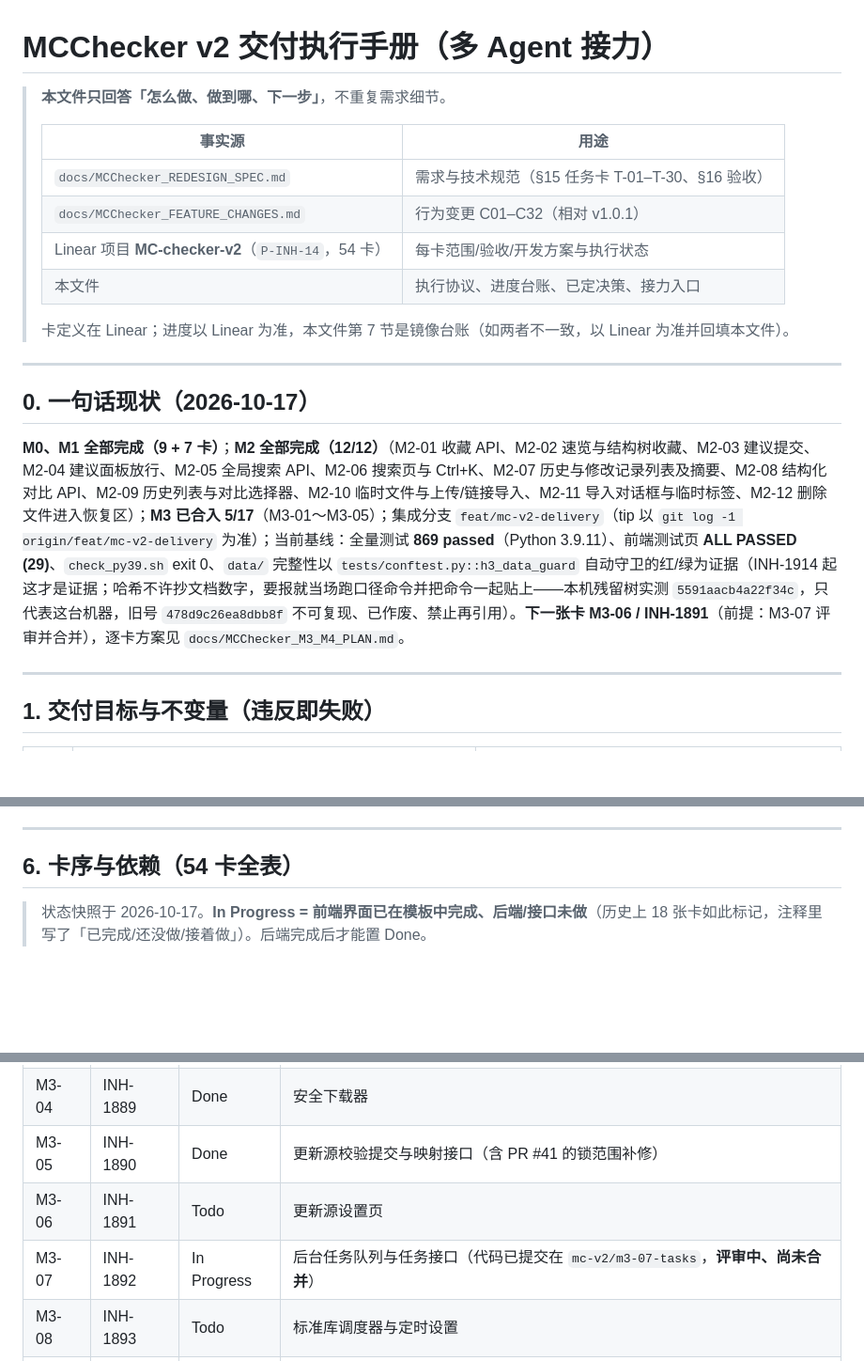
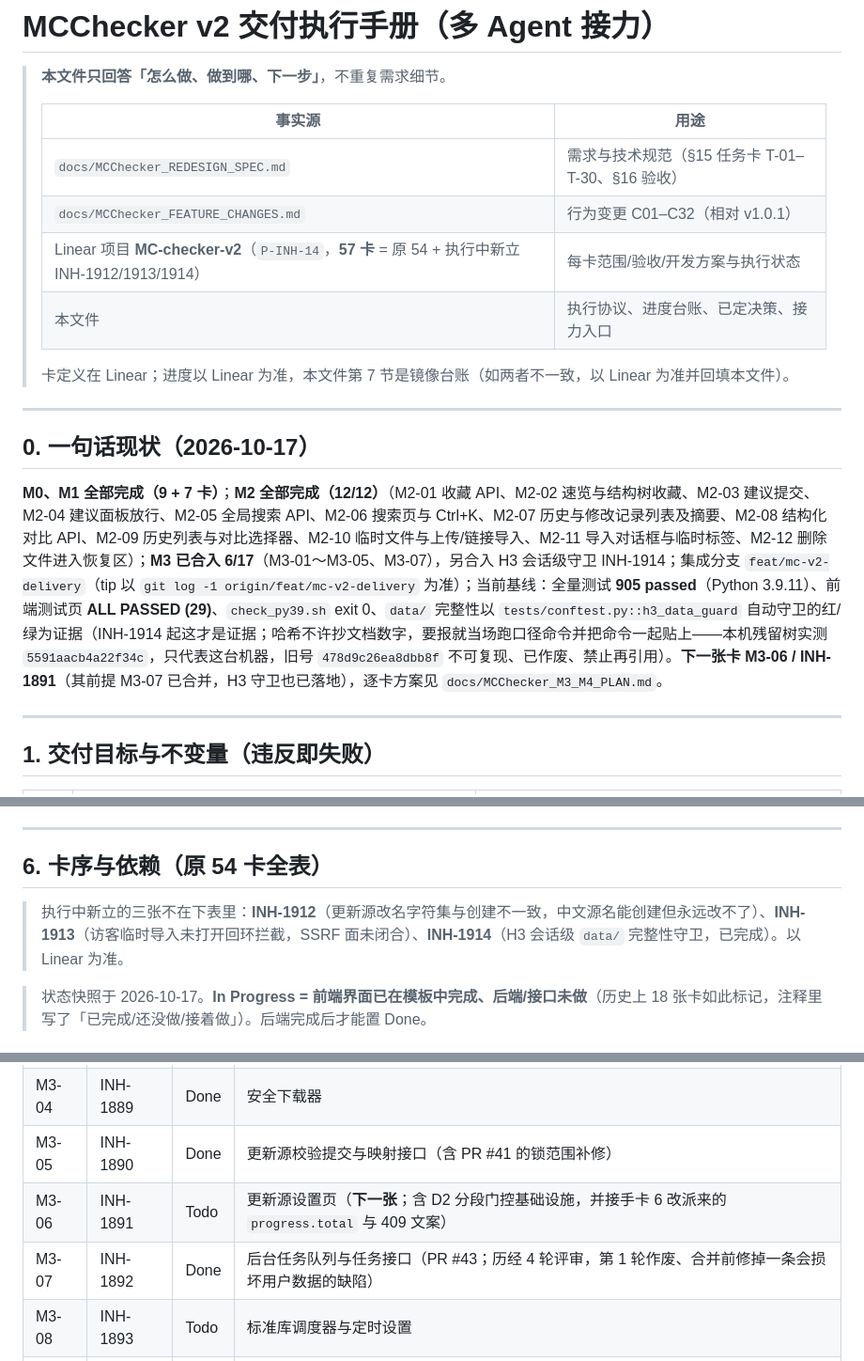
Before and after one commit to Arragon/MCChecker, a Markdown page: docs/MCChecker_DELIVERY_PLAN.md, 3 parts joined by grey strips. Shown at 94% size. Rendered like a GitHub page; blank space fills up the shorter version.

```diff
--- a/docs/MCChecker_DELIVERY_PLAN.md
+++ b/docs/MCChecker_DELIVERY_PLAN.md
@@ -6,7 +6,7 @@
 > |---|---|
 > | `docs/MCChecker_REDESIGN_SPEC.md` | 需求与技术规范（§15 任务卡 T-01–T-30、§16 验收） |
 > | `docs/MCChecker_FEATURE_CHANGES.md` | 行为变更 C01–C32（相对 v1.0.1） |
-> | Linear 项目 **MC-checker-v2**（`P-INH-14`，54 卡） | 每卡范围/验收/开发方案与执行状态 |
+> | Linear 项目 **MC-checker-v2**（`P-INH-14`，**57 卡** = 原 54 + 执行中新立 INH-1912/1913/1914） | 每卡范围/验收/开发方案与执行状态 |
 > | 本文件 | 执行协议、进度台账、已定决策、接力入口 |
 >
 > 卡定义在 Linear；进度以 Linear 为准，本文件第 7 节是镜像台账（如两者不一致，以 Linear 为准并回填本文件）。
@@ -15,7 +15,7 @@
 
 ## 0. 一句话现状（2026-10-17）
 
-**M0、M1 全部完成（9 + 7 卡）**；**M2 全部完成（12/12）**（M2-01 收藏 API、M2-02 速览与结构树收藏、M2-03 建议提交、M2-04 建议面板放行、M2-05 全局搜索 API、M2-06 搜索页与 Ctrl+K、M2-07 历史与修改记录列表及摘要、M2-08 结构化对比 API、M2-09 历史列表与对比选择器、M2-10 临时文件与上传/链接导入、M2-11 导入对话框与临时标签、M2-12 删除文件进入恢复区）；**M3 已合入 5/17**（M3-01～M3-05）；集成分支 `feat/mc-v2-delivery`（tip 以 `git log -1 origin/feat/mc-v2-delivery` 为准）；当前基线：全量测试 **869 passed**（Python 3.9.11）、前端测试页 **ALL PASSED (29)**、`check_py39.sh` exit 0、`data/` 完整性以 `tests/conftest.py::h3_data_guard` 自动守卫的红/绿为证据（INH-1914 起这才是证据；哈希不许抄文档数字，要报就当场跑口径命令并把命令一起贴上——本机残留树实测 `5591aacb4a22f34c`，只代表这台机器，旧号 `478d9c26ea8dbb8f` 不可复现、已作废、禁止再引用）。**下一张卡 M3-06 / INH-1891**（前提：M3-07 评审并合并），逐卡方案见 `docs/MCChecker_M3_M4_PLAN.md`。
+**M0、M1 全部完成（9 + 7 卡）**；**M2 全部完成（12/12）**（M2-01 收藏 API、M2-02 速览与结构树收藏、M2-03 建议提交、M2-04 建议面板放行、M2-05 全局搜索 API、M2-06 搜索页与 Ctrl+K、M2-07 历史与修改记录列表及摘要、M2-08 结构化对比 API、M2-09 历史列表与对比选择器、M2-10 临时文件与上传/链接导入、M2-11 导入对话框与临时标签、M2-12 删除文件进入恢复区）；**M3 已合入 6/17**（M3-01～M3-05、M3-07），另合入 H3 会话级守卫 INH-1914；集成分支 `feat/mc-v2-delivery`（tip 以 `git log -1 origin/feat/mc-v2-delivery` 为准）；当前基线：全量测试 **905 passed**（Python 3.9.11）、前端测试页 **ALL PASSED (29)**、`check_py39.sh` exit 0、`data/` 完整性以 `tests/conftest.py::h3_data_guard` 自动守卫的红/绿为证据（INH-1914 起这才是证据；哈希不许抄文档数字，要报就当场跑口径命令并把命令一起贴上——本机残留树实测 `5591aacb4a22f34c`，只代表这台机器，旧号 `478d9c26ea8dbb8f` 不可复现、已作废、禁止再引用）。**下一张卡 M3-06 / INH-1891**（其前提 M3-07 已合并，H3 守卫也已落地），逐卡方案见 `docs/MCChecker_M3_M4_PLAN.md`。
 
 ---
 
@@ -121,7 +121,9 @@ PR: <url> · 提交 `<sha>`
 
 ---
 
-## 6. 卡序与依赖（54 卡全表）
+## 6. 卡序与依赖（原 54 卡全表）
+
+> 执行中新立的三张不在下表里：**INH-1912**（更新源改名字符集与创建不一致，中文源名能创建但永远改不了）、**INH-1913**（访客临时导入未打开回环拦截，SSRF 面未闭合）、**INH-1914**（H3 会话级 `data/` 完整性守卫，已完成）。以 Linear 为准。
 
 > 状态快照于 2026-10-17。**In Progress = 前端界面已在模板中完成、后端/接口未做**（历史上 18 张卡如此标记，注释里写了「已完成/还没做/接着做」）。后端完成后才能置 Done。
 
@@ -177,8 +179,8 @@ PR: <url> · 提交 `<sha>`
 | M3-03 | INH-1888 | Done | 审阅页与本地草稿 |
 | M3-04 | INH-1889 | Done | 安全下载器 |
 | M3-05 | INH-1890 | Done | 更新源校验提交与映射接口（含 PR #41 的锁范围补修） |
-| M3-06 | INH-1891 | Todo | 更新源设置页 |
-| M3-07 | INH-1892 | In Progress | 后台任务队列与任务接口（代码已提交在 `mc-v2/m3-07-tasks`，**评审中、尚未合并**） |
+| M3-06 | INH-1891 | Todo | 更新源设置页（**下一张**；含 D2 分段门控基础设施，并接手卡 6 改派来的 `progress.total` 与 409 文案） |
+| M3-07 | INH-1892 | Done | 后台任务队列与任务接口（PR #43；历经 4 轮评审，第 1 轮作废、合并前修掉一条会损坏用户数据的缺陷） |
 | M3-08 | INH-1893 | Todo | 标准库调度器与定时设置 |
 | M3-09 | INH-1894 | Todo | 修改记录拉取与文件内查看 |
 | M3-10 | INH-1895 | Todo | DL 求根与正向反向计算 |
```
Also changed, not shown: other parts of docs/MCChecker_DELIVERY_PLAN.md (+2 -2 lines), docs/MCChecker_M3_M4_PLAN.md (+29 -24 lines), docs/MCChecker_REDESIGN_SPEC.md (+1 -1 lines).
